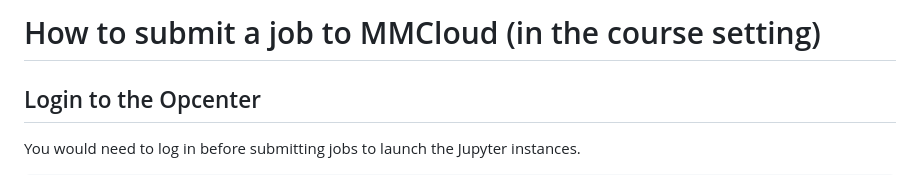
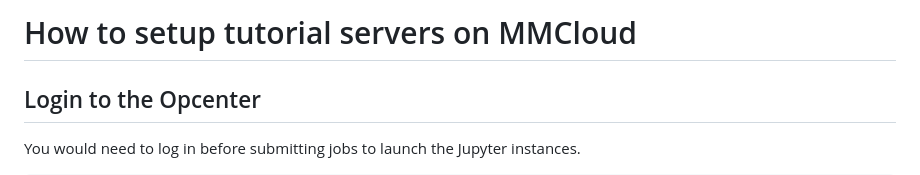
Before and after one commit to cumc/handson-tutorials, a Markdown page: setup/README.md, the part around the change. GitHub-like rendering.

```diff
--- a/setup/README.md
+++ b/setup/README.md
@@ -1,4 +1,4 @@
-# How to submit a job to MMCloud (in the course setting)
+# How to setup tutorial servers on MMCloud
 
 ## Login to the Opcenter
 
```
